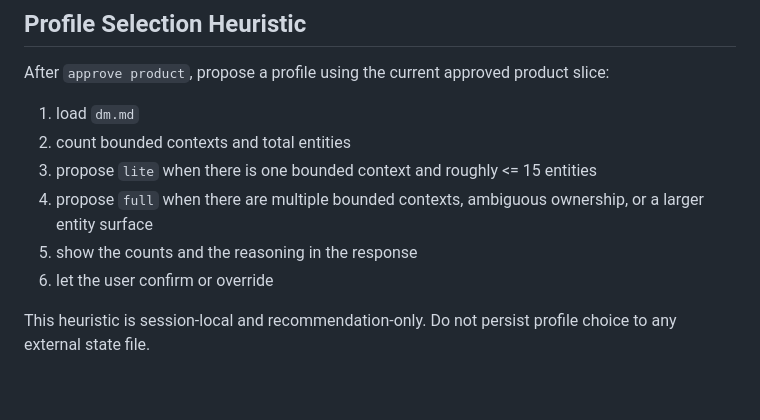
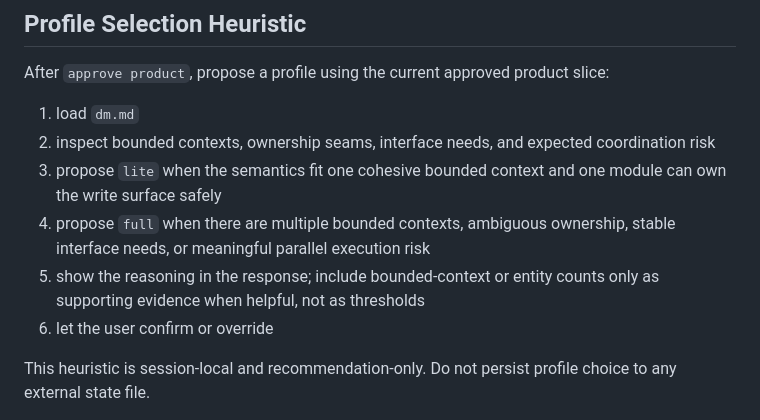
Before and after one commit to dahans-msft2/vibeloom-copilot-cli, a Markdown page: references/routing-and-loading.md, the part around the change. Rendered like a GitHub page; blank space fills up the shorter version.

Commit message:
Update routing profile heuristic

```diff
--- a/references/routing-and-loading.md
+++ b/references/routing-and-loading.md
@@ -62,10 +62,10 @@ When possible, present each suggested next command with one short reason.
 After `approve product`, propose a profile using the current approved product slice:
 
 1. load `dm.md`
-2. count bounded contexts and total entities
-3. propose `lite` when there is one bounded context and roughly <= 15 entities
-4. propose `full` when there are multiple bounded contexts, ambiguous ownership, or a larger entity surface
-5. show the counts and the reasoning in the response
+2. inspect bounded contexts, ownership seams, interface needs, and expected coordination risk
+3. propose `lite` when the semantics fit one cohesive bounded context and one module can own the write surface safely
+4. propose `full` when there are multiple bounded contexts, ambiguous ownership, stable interface needs, or meaningful parallel execution risk
+5. show the reasoning in the response; include bounded-context or entity counts only as supporting evidence when helpful, not as thresholds
 6. let the user confirm or override
 
 This heuristic is session-local and recommendation-only. Do not persist profile choice to any external state file.
```
